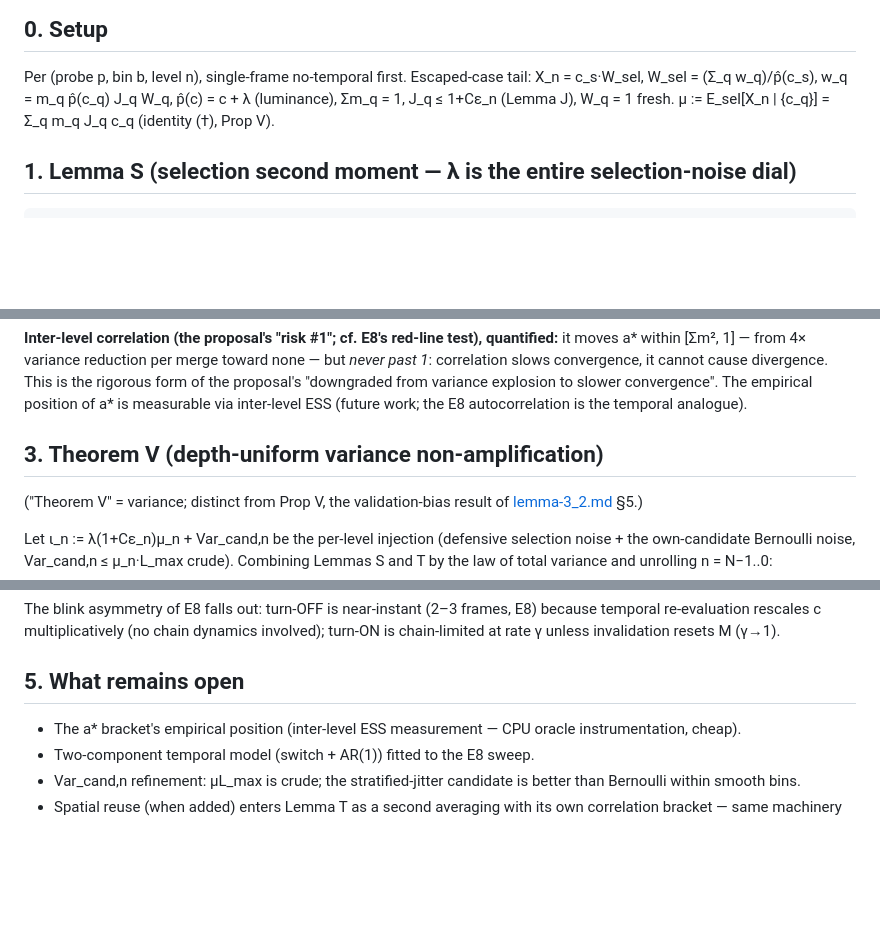
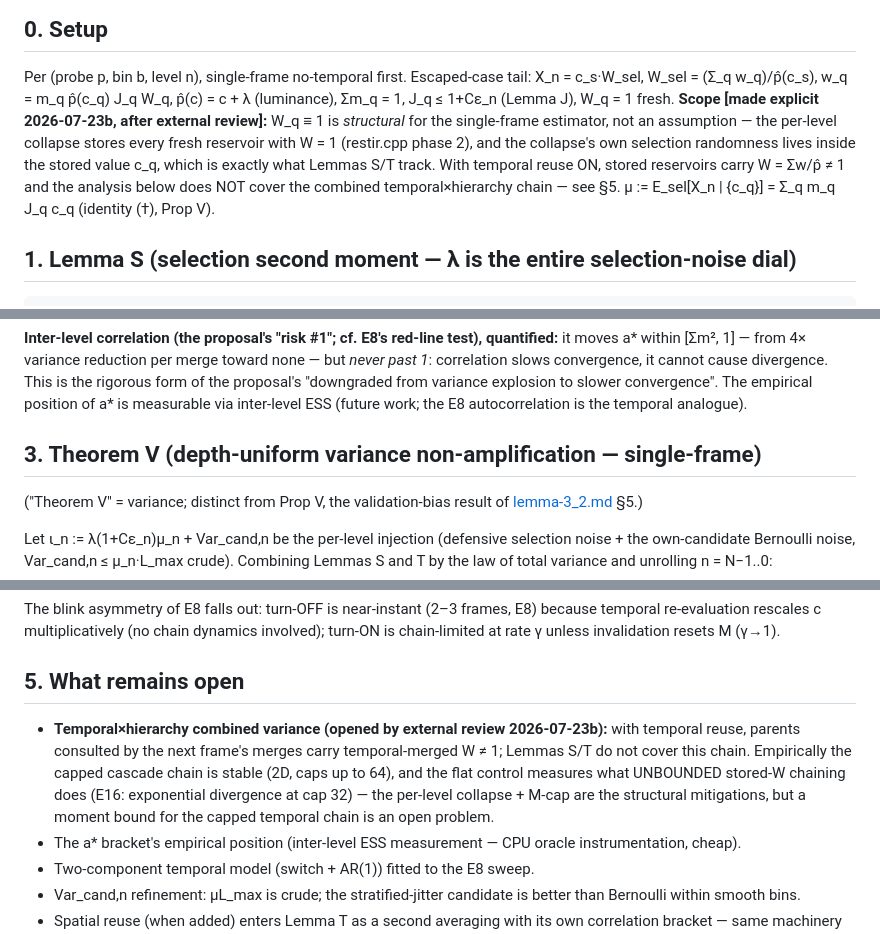
Before and after one commit to ivanyou028/reservoir-cascades, a Markdown page: docs/theory/variance.md, 3 parts joined by grey strips. Rendered like a GitHub page; blank space fills up the shorter version.

```diff
--- a/docs/theory/variance.md
+++ b/docs/theory/variance.md
@@ -14,6 +14,13 @@ entering squared; noted where it matters).
 Per (probe p, bin b, level n), single-frame no-temporal first. Escaped-case
 tail: X_n = c_s·W_sel, W_sel = (Σ_q w_q)/p̂(c_s), w_q = m_q p̂(c_q) J_q W_q,
 p̂(c) = c + λ (luminance), Σm_q = 1, J_q ≤ 1+Cε_n (Lemma J), W_q = 1 fresh.
+**Scope [made explicit 2026-07-23b, after external review]:** W_q ≡ 1 is
+*structural* for the single-frame estimator, not an assumption — the
+per-level collapse stores every fresh reservoir with W = 1 (restir.cpp
+phase 2), and the collapse's own selection randomness lives inside the
+stored value c_q, which is exactly what Lemmas S/T track. With temporal
+reuse ON, stored reservoirs carry W = Σw/p̂ ≠ 1 and the analysis below
+does NOT cover the combined temporal×hierarchy chain — see §5.
 μ := E_sel[X_n | {c_q}] = Σ_q m_q J_q c_q (identity (†), Prop V).
 
 ## 1. Lemma S (selection second moment — λ is the entire selection-noise dial)
@@ -58,7 +65,7 @@ to slower convergence". The empirical
 position of a* is measurable via inter-level ESS (future work; the E8
 autocorrelation is the temporal analogue).
 
-## 3. Theorem V (depth-uniform variance non-amplification)
+## 3. Theorem V (depth-uniform variance non-amplification — single-frame)
 
 ("Theorem V" = variance; distinct from Prop V, the validation-bias result of
 [lemma-3_2.md](lemma-3_2.md) §5.)
@@ -120,6 +127,14 @@ turn-ON is chain-limited at rate γ unless invalidation resets M (γ→1).
 
 ## 5. What remains open
 
+- **Temporal×hierarchy combined variance (opened by external review
+  2026-07-23b):** with temporal reuse, parents consulted by the next
+  frame's merges carry temporal-merged W ≠ 1; Lemmas S/T do not cover
+  this chain. Empirically the capped cascade chain is stable (2D, caps up
+  to 64), and the flat control measures what UNBOUNDED stored-W chaining
+  does (E16: exponential divergence at cap 32) — the per-level collapse +
+  M-cap are the structural mitigations, but a moment bound for the capped
+  temporal chain is an open problem.
 - The a* bracket's empirical position (inter-level ESS measurement — CPU
   oracle instrumentation, cheap).
 - Two-component temporal model (switch + AR(1)) fitted to the E8 sweep.
```
Also changed, not shown: docs/theory/gris-anchoring.md (+24 -7 lines), docs/theory/lemma-3_2.md (+48 -14 lines).
